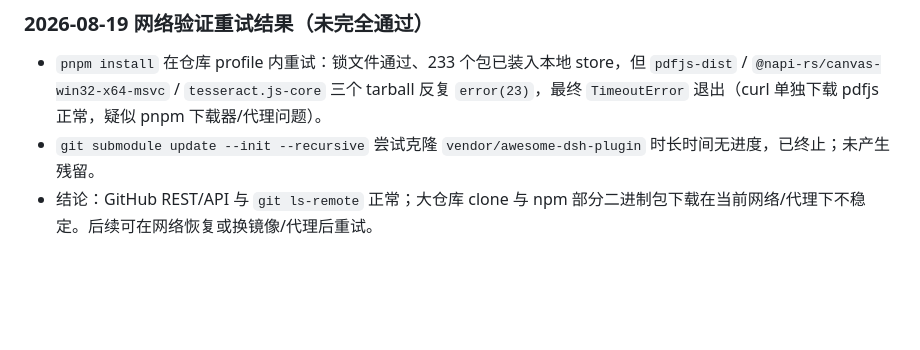
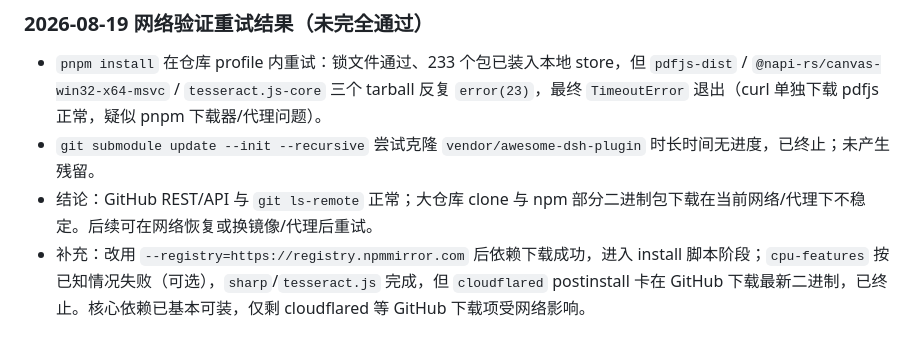
Before and after one commit to xsoc1/dsh-selfuse, a Markdown page: docs/maintenance.md, the part around the change. GitHub-like rendering; blank space fills up the shorter version.

Commit message:
docs: record npmmirror pnpm progress

```diff
--- a/docs/maintenance.md
+++ b/docs/maintenance.md
@@ -74,3 +74,4 @@ git commit -m "chore: bump deepseek-harness fork"
 - `pnpm install` 在仓库 profile 内重试：锁文件通过、233 个包已装入本地 store，但 `pdfjs-dist` / `@napi-rs/canvas-win32-x64-msvc` / `tesseract.js-core` 三个 tarball 反复 `error(23)`，最终 `TimeoutError` 退出（curl 单独下载 pdfjs 正常，疑似 pnpm 下载器/代理问题）。
 - `git submodule update --init --recursive` 尝试克隆 `vendor/awesome-dsh-plugin` 时长时间无进度，已终止；未产生残留。
 - 结论：GitHub REST/API 与 `git ls-remote` 正常；大仓库 clone 与 npm 部分二进制包下载在当前网络/代理下不稳定。后续可在网络恢复或换镜像/代理后重试。
+- 补充：改用 `--registry=https://registry.npmmirror.com` 后依赖下载成功，进入 install 脚本阶段；`cpu-features` 按已知情况失败（可选），`sharp`/`tesseract.js` 完成，但 `cloudflared` postinstall 卡在 GitHub 下载最新二进制，已终止。核心依赖已基本可装，仅剩 cloudflared 等 GitHub 下载项受网络影响。
```
